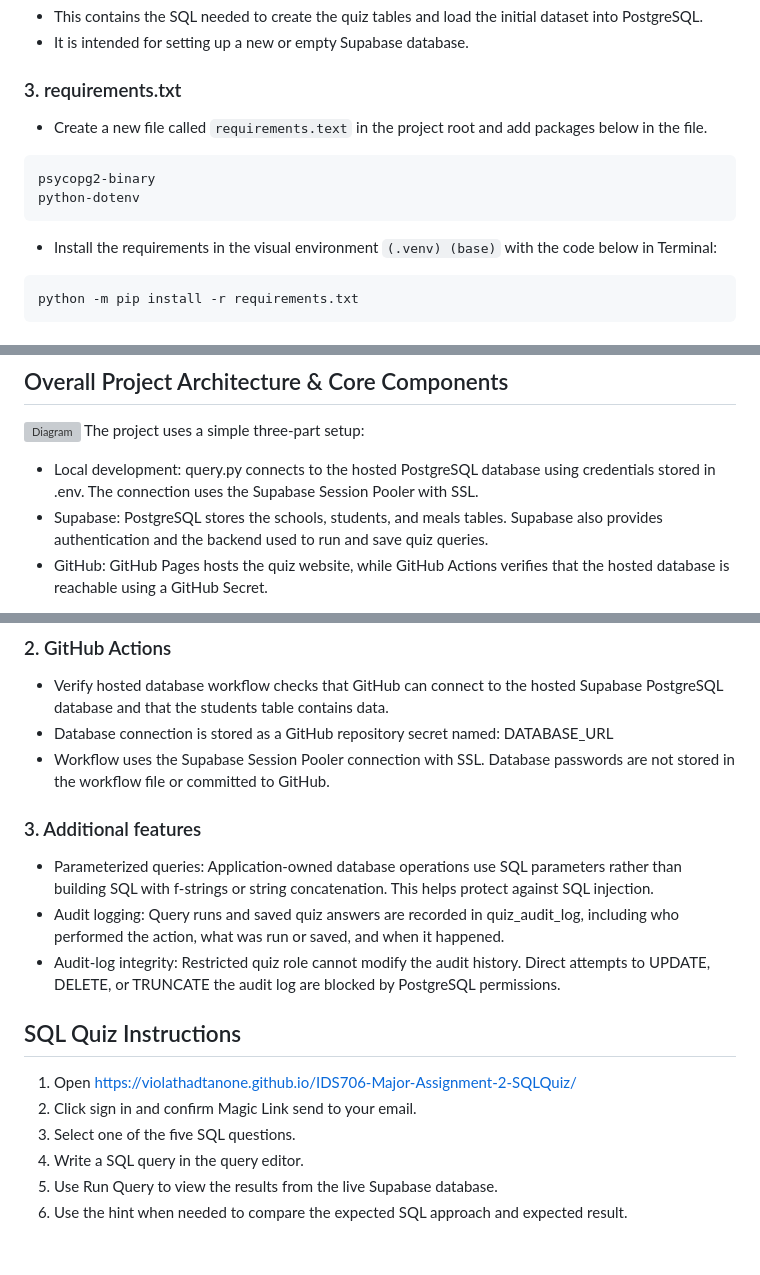
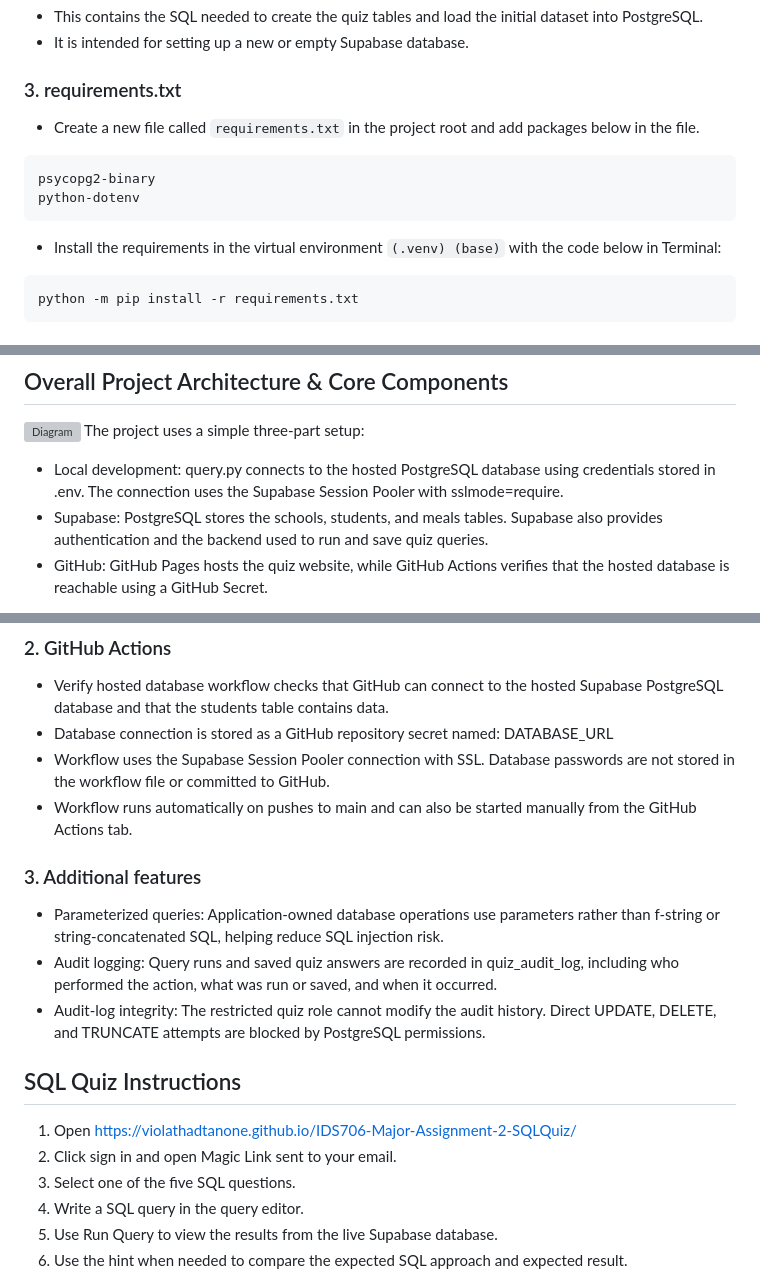
Before and after one commit to violathadtanone/IDS706-Major-Assignment-2-SQLQuiz, a Markdown page: README.md, 3 parts joined by grey strips. GitHub-like rendering; blank space fills up the shorter version; grey boxes are pictures that could not be loaded.

````diff
--- a/README.md
+++ b/README.md
@@ -89,12 +89,12 @@ DB_SSLMODE=require
 - It is intended for setting up a new or empty Supabase database.
 
 ### 3. requirements.txt
-- Create a new file called `requirements.text` in the project root and add packages below in the file.
+- Create a new file called `requirements.txt` in the project root and add packages below in the file.
 ```
 psycopg2-binary
 python-dotenv
 ```
-- Install the requirements in the visual environment `(.venv) (base)` with the code below in Terminal:
+- Install the requirements in the virtual environment `(.venv) (base)` with the code below in Terminal:
 ```bash
 python -m pip install -r requirements.txt
 ```
@@ -115,7 +115,7 @@ python -m pip install -r requirements.txt
 
 ![Diagram](images/project-architecture.svg)
 The project uses a simple three-part setup:
-- Local development: query.py connects to the hosted PostgreSQL database using credentials stored in .env. The connection uses the Supabase Session Pooler with SSL.
+- Local development: query.py connects to the hosted PostgreSQL database using credentials stored in .env. The connection uses the Supabase Session Pooler with sslmode=require.
 - Supabase: PostgreSQL stores the schools, students, and meals tables. Supabase also provides authentication and the backend used to run and save quiz queries.
 - GitHub: GitHub Pages hosts the quiz website, while GitHub Actions verifies that the hosted database is reachable using a GitHub Secret.
 
@@ -128,16 +128,17 @@ The project uses a simple three-part setup:
 - Verify hosted database workflow checks that GitHub can connect to the hosted Supabase PostgreSQL database and that the students table contains data.
 - Database connection is stored as a GitHub repository secret named: DATABASE_URL
 - Workflow uses the Supabase Session Pooler connection with SSL. Database passwords are not stored in the workflow file or committed to GitHub.
+- Workflow runs automatically on pushes to main and can also be started manually from the GitHub Actions tab.
 
 ### 3. Additional features
-- Parameterized queries: Application-owned database operations use SQL parameters rather than building SQL with f-strings or string concatenation. This helps protect against SQL injection.
-- Audit logging: Query runs and saved quiz answers are recorded in quiz_audit_log, including who performed the action, what was run or saved, and when it happened.
-- Audit-log integrity: Restricted quiz role cannot modify the audit history. Direct attempts to UPDATE, DELETE, or TRUNCATE the audit log are blocked by PostgreSQL permissions.
+- Parameterized queries: Application-owned database operations use parameters rather than f-string or string-concatenated SQL, helping reduce SQL injection risk.
+- Audit logging: Query runs and saved quiz answers are recorded in quiz_audit_log, including who performed the action, what was run or saved, and when it occurred.
+- Audit-log integrity: The restricted quiz role cannot modify the audit history. Direct UPDATE, DELETE, and TRUNCATE attempts are blocked by PostgreSQL permissions.
 
 
 ## SQL Quiz Instructions
 1. Open https://violathadtanone.github.io/IDS706-Major-Assignment-2-SQLQuiz/
-2. Click sign in and confirm Magic Link send to your email.
+2. Click sign in and open Magic Link sent to your email.
 3. Select one of the five SQL questions.
 4. Write a SQL query in the query editor.
 5. Use Run Query to view the results from the live Supabase database.
````
